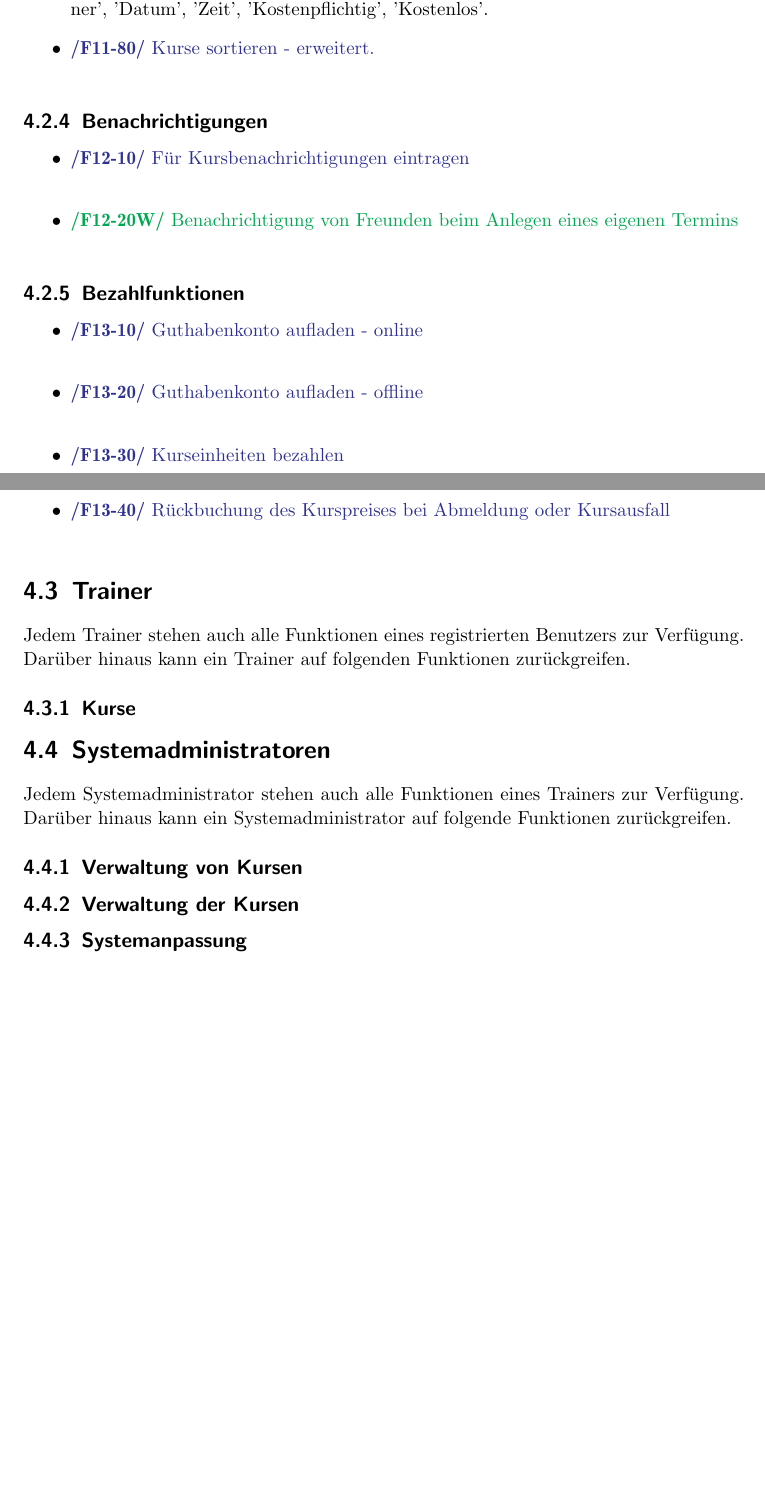
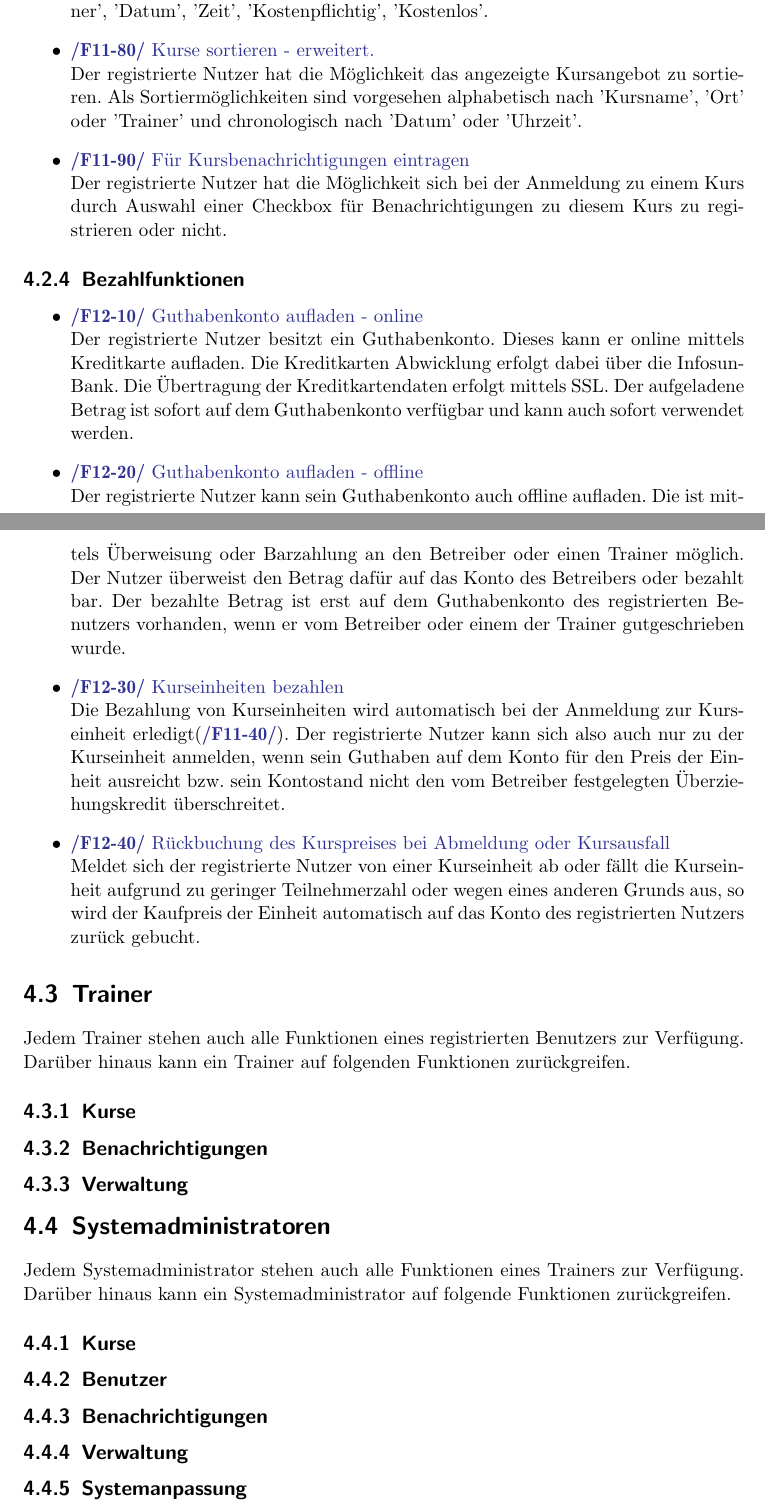
Before and after one commit to cretu90/SEP15-Team3, a LaTeX document (Documentation/1. Pflichtenheft/Pflichtenheft-SEP15.tex): two parts of pages 11 and 12 of 18, joined at a grey line, cut so that both start at the same text, the shorter picture padded with empty space. Compiled offline with pdfLaTeX.

Commit message:
neuerStand

```diff
--- a/Documentation/1. Pflichtenheft/Pflichtenheft-SEP15.tex
+++ b/Documentation/1. Pflichtenheft/Pflichtenheft-SEP15.tex
@@ -218,36 +218,50 @@ Der registrierte Benutzer verfügt über sämtliche Funktionen wie der anonyme B
 	Der registrierte Nutzer hat die Möglichkeit das gesamte Kursangebot zu durchsuchen. Über eine Drop-Down-Liste kann der Nutzer einen Suchparameter auswählen. Nach Eingabe eines Suchbegriffs und Klicken der Schaltfläche 'Suchen' wird das Kursangebot nach dem Suchbegriff bzgl. des Suchparameters durchsucht und das Ergebnis angezeigt.
 	Als Suchparameter sind vorgesehen 'Kursname', 'Ort', 'Trainer', 'Datum', 'Zeit', 'Kostenpflichtig', 'Kostenlos'.
 	\item \Func{Kurse sortieren - erweitert.}
+	Der registrierte Nutzer hat die Möglichkeit das angezeigte Kursangebot zu sortieren. Als Sortiermöglichkeiten sind vorgesehen alphabetisch nach 'Kursname', 'Ort' oder 'Trainer' und chronologisch nach 'Datum' oder 'Uhrzeit'.
+	\item \Func{Für Kursbenachrichtigungen eintragen}
+	Der registrierte Nutzer hat die Möglichkeit sich bei der Anmeldung zu einem Kurs durch Auswahl einer Checkbox  für Benachrichtigungen zu diesem Kurs zu registrieren oder nicht.
+\end{itemize}
 
-\end{itemize}
-\subsection{Benachrichtigungen}
-\stepMc
-\begin{itemize}
-	\item \Func{Für Kursbenachrichtigungen eintragen}
-	\item \FuncW{Benachrichtigung von Freunden beim Anlegen eines eigenen Termins}
-\end{itemize}
 \subsection{Bezahlfunktionen}
 \stepMc
 \begin{itemize}
 	\item \Func{Guthabenkonto aufladen - online}
+	Der registrierte Nutzer besitzt ein Guthabenkonto. Dieses kann er online mittels Kreditkarte aufladen. Die Kreditkarten Abwicklung erfolgt dabei
+	über die Infosun-Bank. Die Übertragung der Kreditkartendaten erfolgt mittels SSL. Der aufgeladene Betrag ist sofort auf dem Guthabenkonto verfügbar und kann auch sofort verwendet werden.
 	\item \Func{Guthabenkonto aufladen - offline}
+	Der registrierte Nutzer kann sein Guthabenkonto auch offline aufladen. Die ist mittels Überweisung oder Barzahlung an den Betreiber oder einen Trainer möglich.
+	Der Nutzer überweist den Betrag dafür auf das Konto des Betreibers oder bezahlt bar. Der bezahlte Betrag ist erst auf dem Guthabenkonto des registrierten Benutzers vorhanden, wenn er vom Betreiber oder einem der Trainer gutgeschrieben wurde.
 	\item \Func{Kurseinheiten bezahlen}
+	Die Bezahlung von Kurseinheiten wird automatisch bei der Anmeldung zur Kurseinheit erledigt(\FuncBlue{/F11-40/}). Der registrierte Nutzer kann sich also auch nur zu der Kurseinheit anmelden, wenn sein Guthaben auf dem Konto für den Preis der Einheit ausreicht bzw. sein Kontostand nicht den vom Betreiber festgelegten Überziehungskredit überschreitet.
 	\item \Func{Rückbuchung des Kurspreises bei Abmeldung oder Kursausfall}
+	Meldet sich der registrierte Nutzer von einer Kurseinheit ab oder fällt die Kurseinheit aufgrund zu geringer Teilnehmerzahl oder wegen eines anderen Grunds aus, so wird der Kaufpreis der Einheit automatisch auf das Konto des registrierten Nutzers zurück gebucht.
 \end{itemize}
 
 \section{Trainer}
 Jedem Trainer stehen auch alle Funktionen eines registrierten Benutzers zur Verfügung. Darüber hinaus kann ein Trainer auf folgenden Funktionen zurückgreifen.
 \stepHc
 \subsection{Kurse}
+\stepMc
+\subsection{Benachrichtigungen}
+\stepMc
+\subsection{Verwaltung}
+\stepMc
 
 
 
 \section{Systemadministratoren}
 Jedem Systemadministrator stehen auch alle Funktionen eines Trainers zur Verfügung. Darüber hinaus kann ein Systemadministrator auf folgende Funktionen zurückgreifen.
 \stepHc
-\subsection{Verwaltung von Kursen}
+\subsection{Kurse}
 
-\subsection{Verwaltung der Kursen}
+\subsection{Benutzer}
+\stepMc
+
+\subsection{Benachrichtigungen}
+\stepMc
+
+\subsection{Verwaltung}
 \stepMc
 
 \subsection{Systemanpassung}
```
Also changed, not shown: Documentation/1. Pflichtenheft/Pflichtenheft-SEP15.pdf, Documentation/1. Pflichtenheft/Pflichtenheft-SEP15.tex (8 more changed lines), 5 other files.
